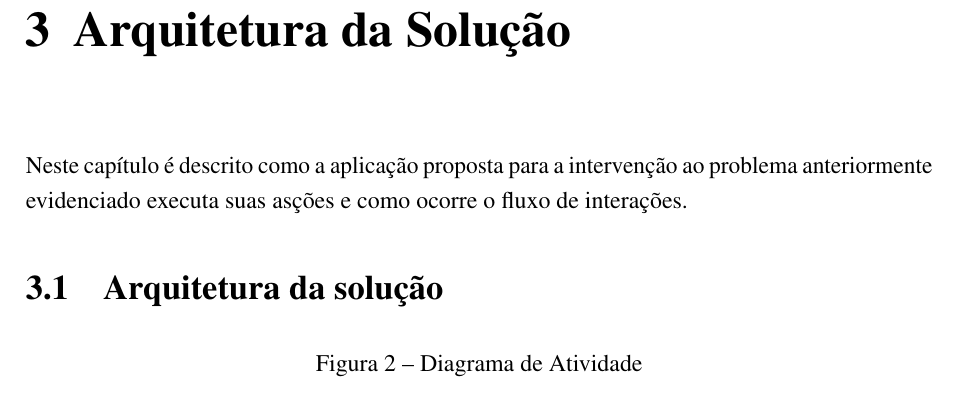
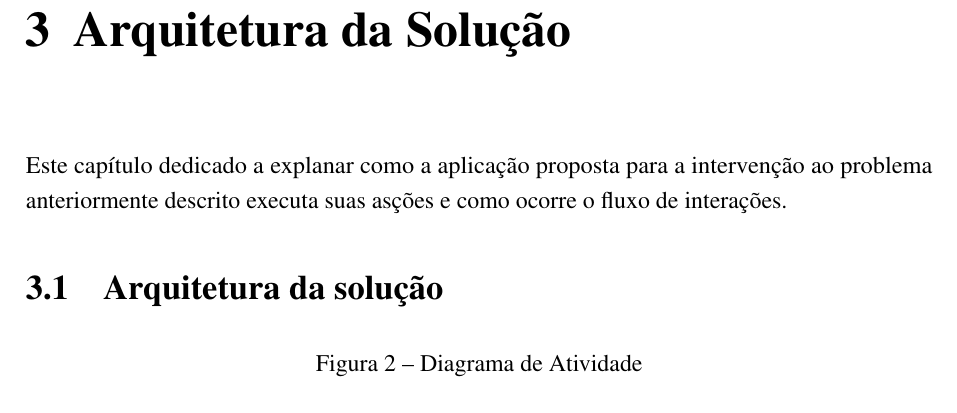
Before and after one commit to nitaicharan/TCC, a LaTeX thesis (Modelo AbnTex2/TCC.tex, which reads Modelo AbnTex2/textuais/capitulo3/capitulo.tex): part of page 22 of 24, cut so that both start at the same text. Compiled offline with pdfLaTeX.

Commit message:
Update domingo 02 junho 2019, 08:13:07

```diff
--- a/Modelo AbnTex2/textuais/capitulo3/capitulo.tex
+++ b/Modelo AbnTex2/textuais/capitulo3/capitulo.tex
@@ -1,4 +1,4 @@
-Neste capítulo é descrito como a aplicação proposta para a intervenção ao problema anteriormente evidenciado executa suas asções e como ocorre o fluxo de interações.
+Este capítulo dedicado a explanar como a aplicação proposta para a intervenção ao problema anteriormente descrito executa suas asções e como ocorre o fluxo de interações.
 
 \section{Arquitetura da solução}
 
```
Also changed, not shown: Modelo AbnTex2/TCC.pdf, Modelo AbnTex2/imagens/pretty.eps, Modelo AbnTex2/imagens/teste.eps, 5 other files.
